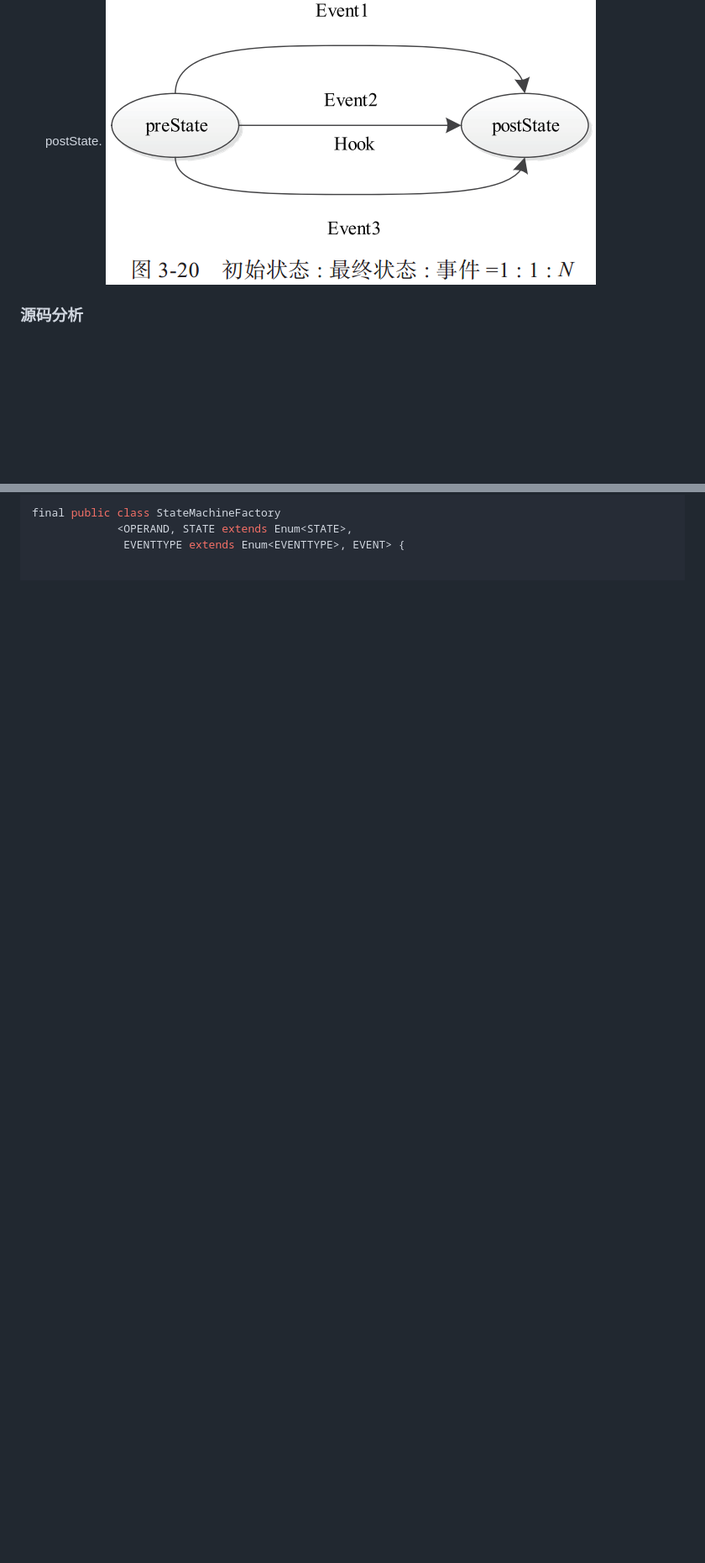
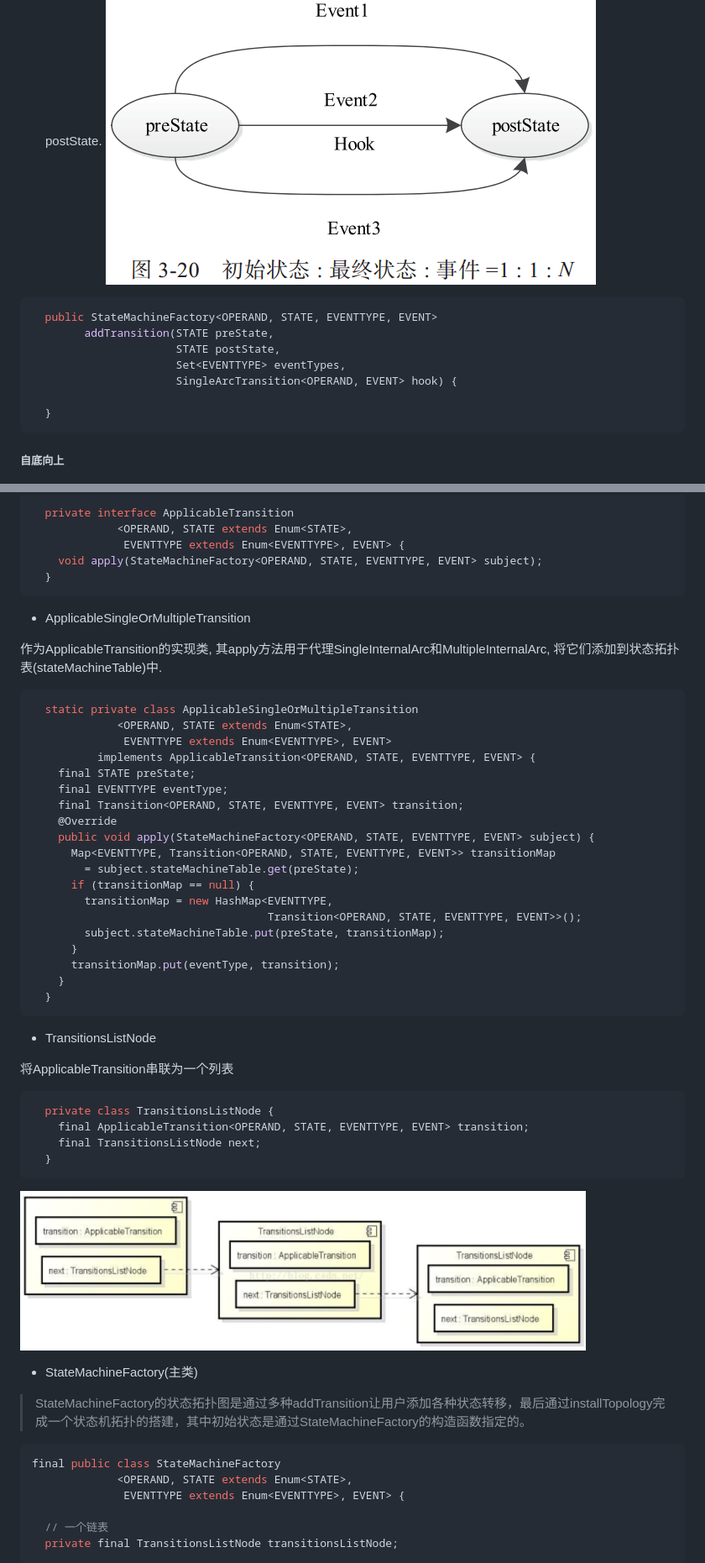
Before and after one commit to Luxiush/hadoop, a Markdown page: note/StateMachine.md, 2 parts joined by grey strips. Shown: that part at 84% size. GitHub-like rendering; pictures changed too: note/img/yarn_fsm_transition_list.png (added); blank space fills up the shorter version.

````diff
--- a/note/StateMachine.md
+++ b/note/StateMachine.md
@@ -24,7 +57,16 @@
 在preState下收到任意一个Event后, 执行Hook函数, 并将当前状态转换为postState.
 ![](./img/yarn_fsm_transition_3.png)
 
+```java
+  public StateMachineFactory<OPERAND, STATE, EVENTTYPE, EVENT>
+        addTransition(STATE preState,
+                      STATE postState,
+                      Set<EVENTTYPE> eventTypes,
+                      SingleArcTransition<OPERAND, EVENT> hook) {
 
-### 源码分析
+  }
+```
+
+##### 自底向上
 ![](./img/yarn_state_machine_uml.png)
 
@@ -67,5 +136,56 @@ public interface StateMachine<
+```java
+  private interface ApplicableTransition
+             <OPERAND, STATE extends Enum<STATE>,
+              EVENTTYPE extends Enum<EVENTTYPE>, EVENT> {
+    void apply(StateMachineFactory<OPERAND, STATE, EVENTTYPE, EVENT> subject);
+  }
+```
+
+- ApplicableSingleOrMultipleTransition
+<p>作为ApplicableTransition的实现类, 其apply方法用于代理SingleInternalArc和MultipleInternalArc, 将它们添加到状态拓扑表(stateMachineTable)中. </p>
+
+```java
+  static private class ApplicableSingleOrMultipleTransition
+             <OPERAND, STATE extends Enum<STATE>,
+              EVENTTYPE extends Enum<EVENTTYPE>, EVENT>
+          implements ApplicableTransition<OPERAND, STATE, EVENTTYPE, EVENT> {
+    final STATE preState;
+    final EVENTTYPE eventType;
+    final Transition<OPERAND, STATE, EVENTTYPE, EVENT> transition;
+    @Override
+    public void apply(StateMachineFactory<OPERAND, STATE, EVENTTYPE, EVENT> subject) {
+      Map<EVENTTYPE, Transition<OPERAND, STATE, EVENTTYPE, EVENT>> transitionMap
+        = subject.stateMachineTable.get(preState);
+      if (transitionMap == null) {
+        transitionMap = new HashMap<EVENTTYPE,
+                                    Transition<OPERAND, STATE, EVENTTYPE, EVENT>>();
+        subject.stateMachineTable.put(preState, transitionMap);
+      }
+      transitionMap.put(eventType, transition);
+    }
+  }
+```
+
+- TransitionsListNode
+<p>将ApplicableTransition串联为一个列表</p>
+
+```java
+  private class TransitionsListNode {
+    final ApplicableTransition<OPERAND, STATE, EVENTTYPE, EVENT> transition;
+    final TransitionsListNode next;
+  }
+```
+![](./img/yarn_fsm_transition_list.png)
+
+
+- StateMachineFactory(主类)
+> StateMachineFactory的状态拓扑图是通过多种addTransition让用户添加各种状态转移，最后通过installTopology完成一个状态机拓扑的搭建，其中初始状态是通过StateMachineFactory的构造函数指定的。
+
+```java
 final public class StateMachineFactory
              <OPERAND, STATE extends Enum<STATE>,
               EVENTTYPE extends Enum<EVENTTYPE>, EVENT> {
 
+  // 一个链表
+  private final TransitionsListNode transitionsListNode;
 
````
Also changed, not shown: other parts of note/StateMachine.md (+134 -27 lines), note/img/yarn_state_machine_table.png (added).
